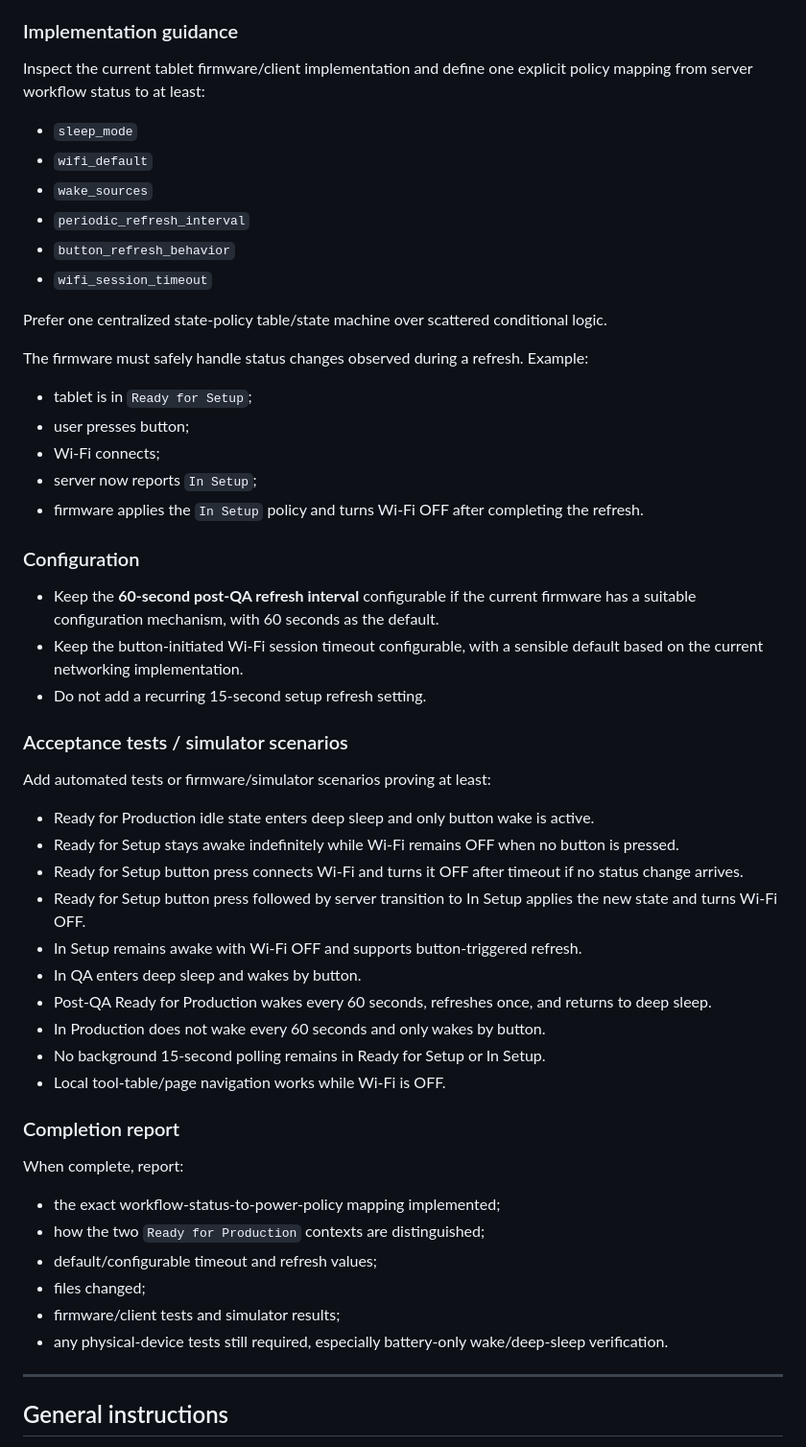
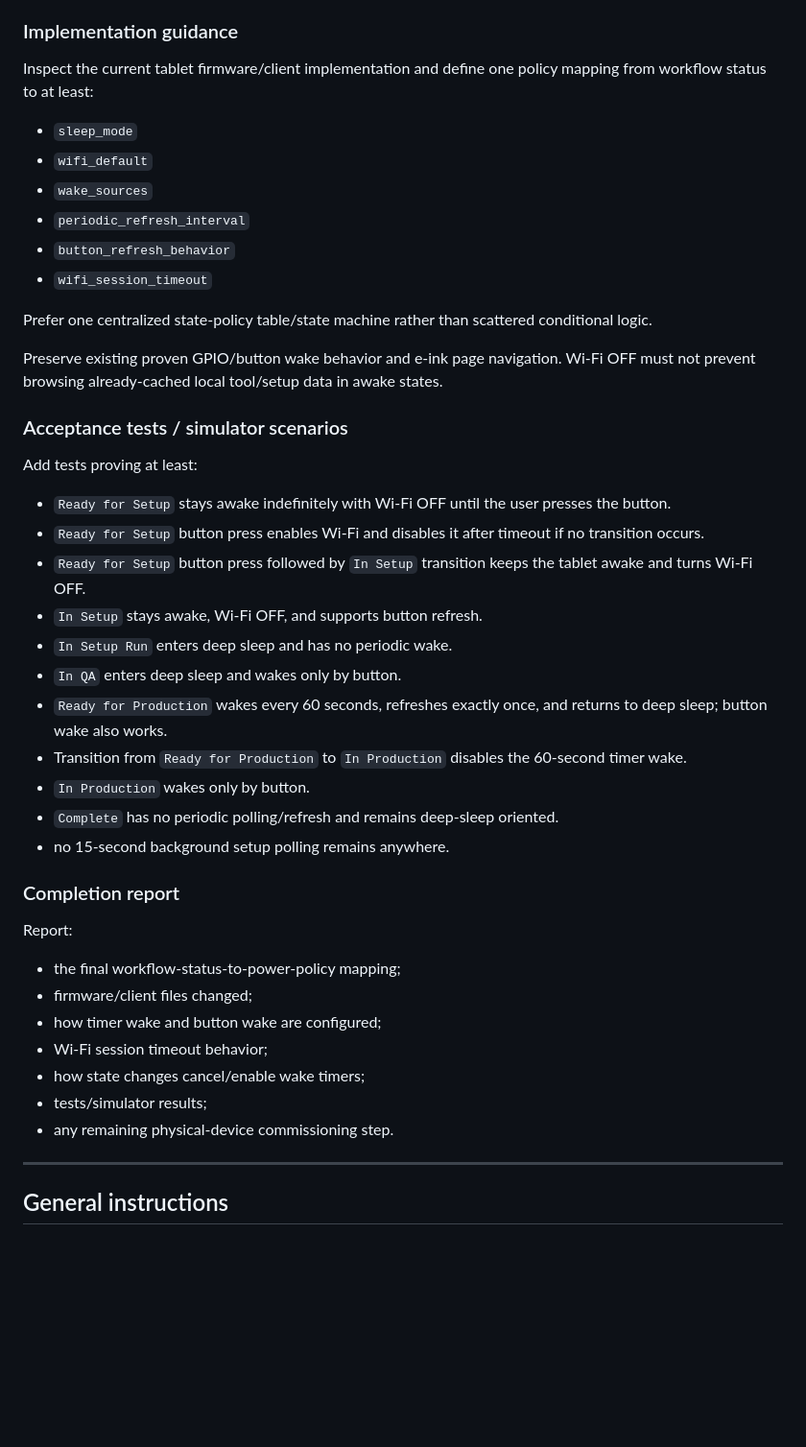
Before and after one commit to Mihavin/Meimad-ProductionPlanner, a Markdown page: TASKS_FOR_CODEX.md, the part around one of its changes. Shown at 96% size. Rendered like a GitHub page; blank space fills up the shorter version.

```diff
--- a/TASKS_FOR_CODEX.md
+++ b/TASKS_FOR_CODEX.md
@@ -307,6 +288,6 @@ If the domain model already has a distinct canonical name for this post-QA state
 
 ### Implementation guidance
-Inspect the current tablet firmware/client implementation and define one explicit policy mapping from server workflow status to at least:
+Inspect the current tablet firmware/client implementation and define one policy mapping from workflow status to at least:
 - `sleep_mode`
 - `wifi_default`
 - `wake_sources`
@@ -314,41 +295,33 @@ Inspect the current tablet firmware/client implementation and define one explici
 - `button_refresh_behavior`
 - `wifi_session_timeout`
 
-Prefer one centralized state-policy table/state machine over scattered conditional logic.
+Prefer one centralized state-policy table/state machine rather than scattered conditional logic.
 
-The firmware must safely handle status changes observed during a refresh. Example:
-- tablet is in `Ready for Setup`;
-- user presses button;
-- Wi-Fi connects;
-- server now reports `In Setup`;
-- firmware applies the `In Setup` policy and turns Wi-Fi OFF after completing the refresh.
-
-### Configuration
-- Keep the **60-second post-QA refresh interval** configurable if the current firmware has a suitable configuration mechanism, with 60 seconds as the default.
-- Keep the button-initiated Wi-Fi session timeout configurable, with a sensible default based on the current networking implementation.
-- Do not add a recurring 15-second setup refresh setting.
+Preserve existing proven GPIO/button wake behavior and e-ink page navigation. Wi-Fi OFF must not prevent browsing already-cached local tool/setup data in awake states.
 
 ### Acceptance tests / simulator scenarios
-Add automated tests or firmware/simulator scenarios proving at least:
-- Ready for Production idle state enters deep sleep and only button wake is active.
-- Ready for Setup stays awake indefinitely while Wi-Fi remains OFF when no button is pressed.
-- Ready for Setup button press connects Wi-Fi and turns it OFF after timeout if no status change arrives.
-- Ready for Setup button press followed by server transition to In Setup applies the new state and turns Wi-Fi OFF.
-- In Setup remains awake with Wi-Fi OFF and supports button-triggered refresh.
-- In QA enters deep sleep and wakes by button.
-- Post-QA Ready for Production wakes every 60 seconds, refreshes once, and returns to deep sleep.
-- In Production does not wake every 60 seconds and only wakes by button.
-- No background 15-second polling remains in Ready for Setup or In Setup.
-- Local tool-table/page navigation works while Wi-Fi is OFF.
+Add tests proving at least:
+- `Ready for Setup` stays awake indefinitely with Wi-Fi OFF until the user presses the button.
+- `Ready for Setup` button press enables Wi-Fi and disables it after timeout if no transition occurs.
+- `Ready for Setup` button press followed by `In Setup` transition keeps the tablet awake and turns Wi-Fi OFF.
+- `In Setup` stays awake, Wi-Fi OFF, and supports button refresh.
+- `In Setup Run` enters deep sleep and has no periodic wake.
+- `In QA` enters deep sleep and wakes only by button.
+- `Ready for Production` wakes every 60 seconds, refreshes exactly once, and returns to deep sleep; button wake also works.
+- Transition from `Ready for Production` to `In Production` disables the 60-second timer wake.
+- `In Production` wakes only by button.
+- `Complete` has no periodic polling/refresh and remains deep-sleep oriented.
+- no 15-second background setup polling remains anywhere.
 
 ### Completion report
-When complete, report:
-- the exact workflow-status-to-power-policy mapping implemented;
-- how the two `Ready for Production` contexts are distinguished;
-- default/configurable timeout and refresh values;
-- files changed;
-- firmware/client tests and simulator results;
-- any physical-device tests still required, especially battery-only wake/deep-sleep verification.
+Report:
+- the final workflow-status-to-power-policy mapping;
+- firmware/client files changed;
+- how timer wake and button wake are configured;
+- Wi-Fi session timeout behavior;
+- how state changes cancel/enable wake timers;
+- tests/simulator results;
+- any remaining physical-device commissioning step.
 
 ---
 
```
Also changed, not shown: other parts of TASKS_FOR_CODEX.md (+76 -95 lines).
